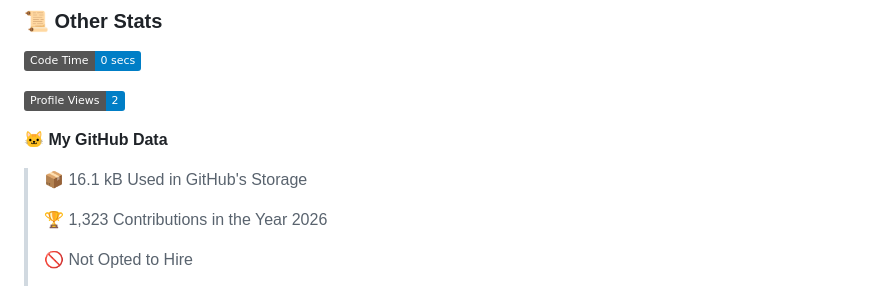
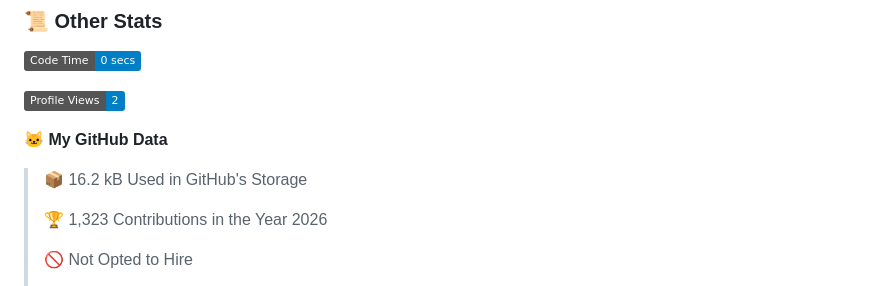
Before and after one commit to GoogleHub67/GoogleHub67, a Markdown page: README.md, the part around one of its changes. Rendered like a GitHub page; badges without logos.

```diff
--- a/README.md
+++ b/README.md
@@ -765,7 +765,7 @@ Positional chess is slow and uninspiring. My opening philosophy centers entirely
 
 **🐱 My GitHub Data**
 
-> 📦 16.1 kB Used in GitHub's Storage
+> 📦 16.2 kB Used in GitHub's Storage
  >
 > 🏆 1,323 Contributions in the Year 2026
  >
```
Also changed, not shown: other parts of README.md (+1 -1 lines), assets/bar_graph.png.
